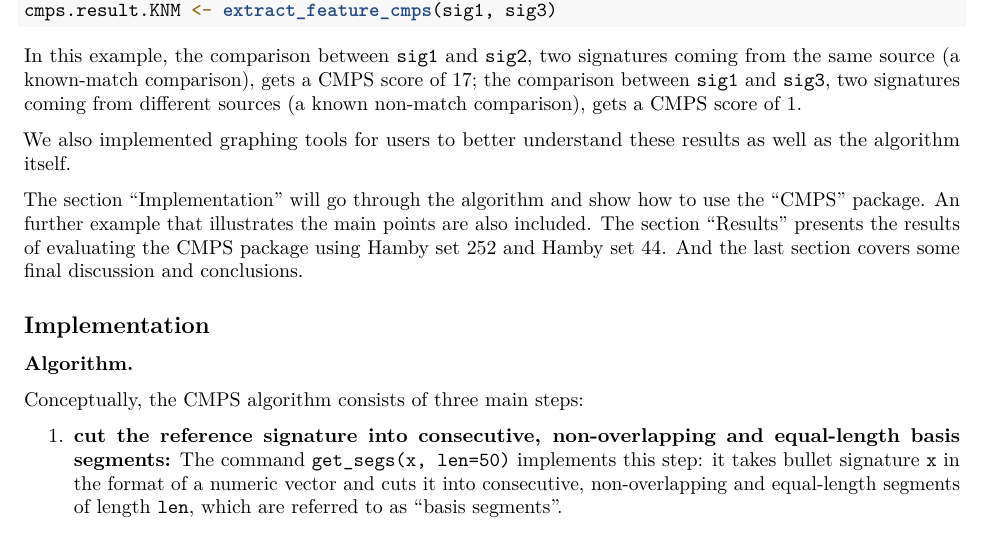
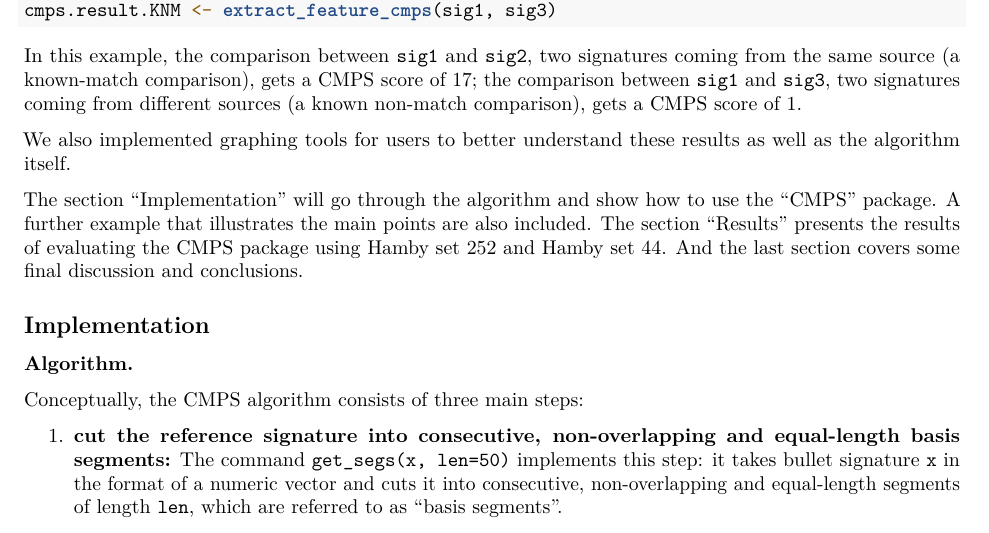
Before and after one commit to willju-wangqian/CMPSpaper, an R Markdown document (CMPSpaper_writing/CMPSpaper_writing.Rmd): part of page 4 of 27, cut so that both start at the same text. Rendered offline with R 4.5, knitr and Pandoc, then LaTeX, with nearby package versions; drawn as R Markdown's standard PDF in place of the format the file asks for; some code elsewhere in the file could not run offline; a font, style sheet, LaTeX package, included part or bibliography that could not be used is replaced or left out.

Commit message:
typo fixed

```diff
--- a/CMPSpaper_writing/CMPSpaper_writing.Rmd
+++ b/CMPSpaper_writing/CMPSpaper_writing.Rmd
@@ -228,7 +228,7 @@ In this example, the comparison between `sig1` and `sig2`, two signatures coming
 
 We also implemented graphing tools for users to better understand these results as well as the algorithm itself.
 
-The section "Implementation" will go through the algorithm and show how to use the "CMPS" package. An further example that illustrates the main points are also included. The section "Results" presents the results of evaluating the CMPS package using Hamby set 252 and Hamby set 44. And the last section covers some final discussion and conclusions.
+The section "Implementation" will go through the algorithm and show how to use the "CMPS" package. A further example that illustrates the main points are also included. The section "Results" presents the results of evaluating the CMPS package using Hamby set 252 and Hamby set 44. And the last section covers some final discussion and conclusions.
 
 
 ## Implementation
```
